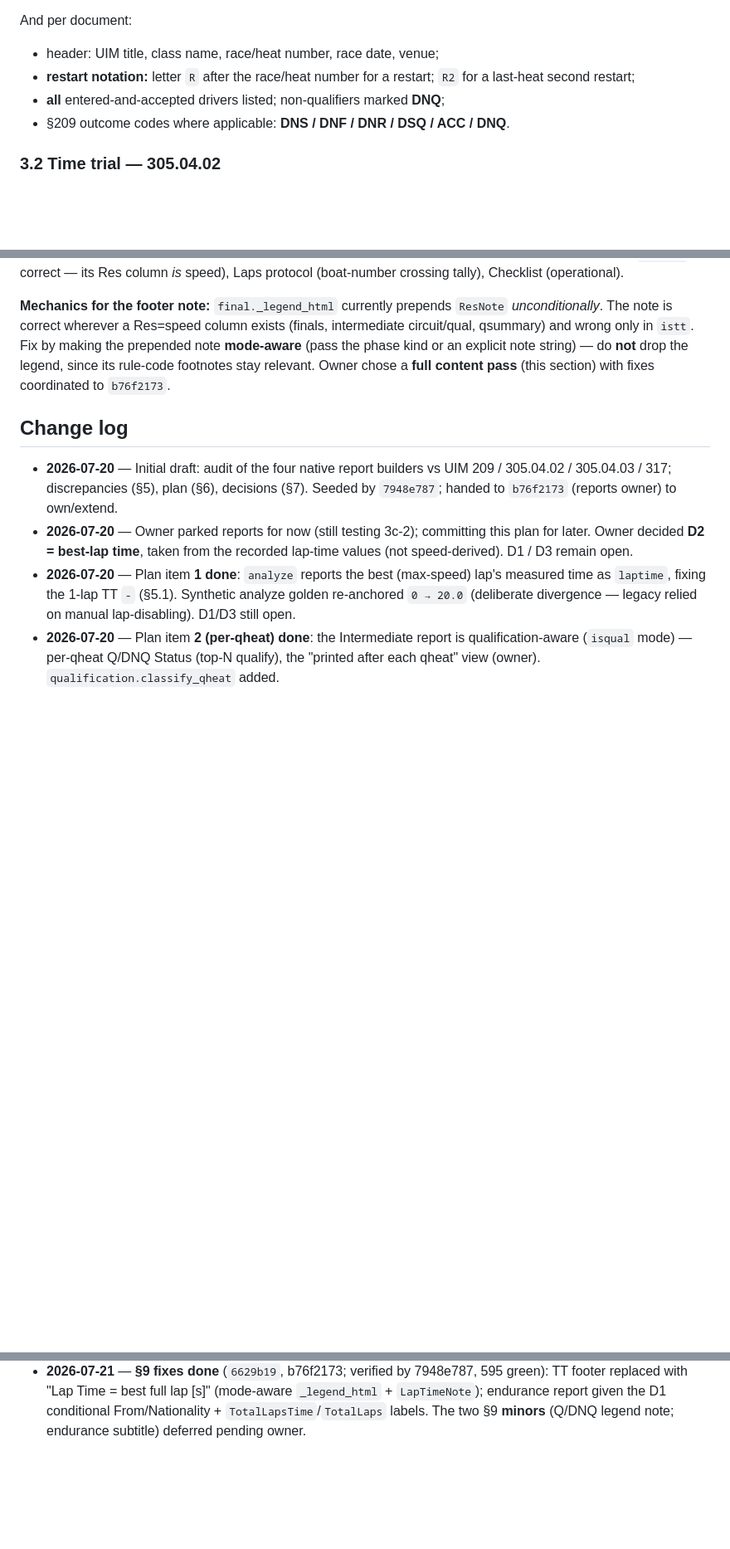
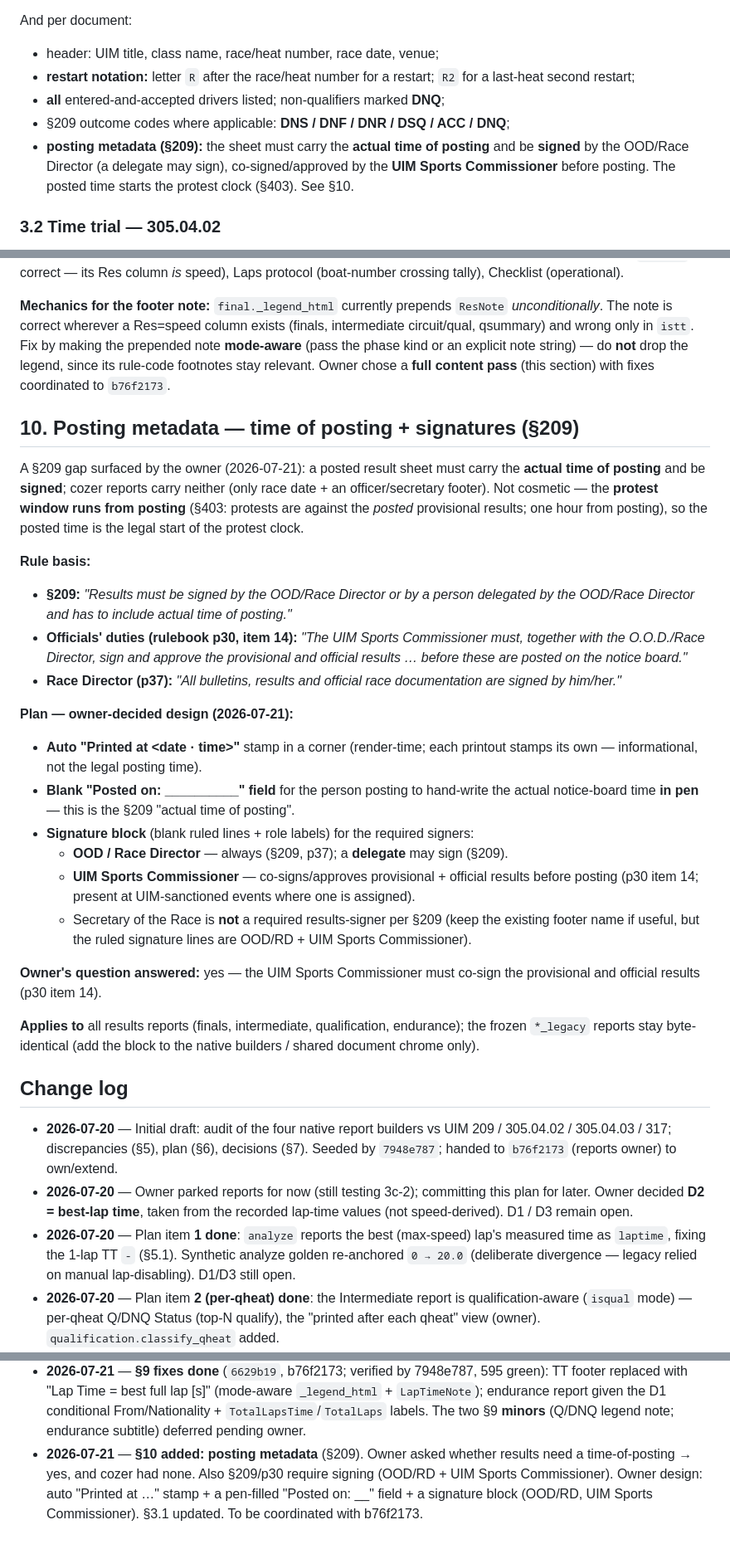
Before and after one commit to pearu/cozer, a Markdown page: docs/REPORTS.md, 3 parts joined by grey strips. Shown at 83% size. Drawn GitHub-style; blank space fills up the shorter version.

Commit message:
docs(REPORTS): §10 posting metadata — time of posting + signatures (§209)
Owner asked whether results must carry a time of posting; §209 requires it ("results
... has to include actual time of posting") and cozer showed none. §209 + officials'
duties also require signing: OOD/Race Director (delegate allowed) and the UIM Sports
Commissioner co-signs/approves provisional+official results before posting (p30 item 14).
The posted time is load-bearing: the protest window runs from it (§403).

Owner design: auto "Printed at <date·time>" stamp + a pen-filled "Posted on: __" field +
a signature block (OOD/RD, UIM Sports Commissioner). §3.1 updated; applies to native
results reports (legacy stays byte-identical). To be coordinated with the reports session.

Co-Authored-By: Claude Opus 4.8 (1M context) <noreply@anthropic.com>

```diff
--- a/docs/REPORTS.md
+++ b/docs/REPORTS.md
@@ -46,7 +46,10 @@ And per document:
 - **restart notation:** letter `R` after the race/heat number for a restart; `R2` for a
   last-heat second restart;
 - **all** entered-and-accepted drivers listed; non-qualifiers marked **DNQ**;
-- §209 outcome codes where applicable: **DNS / DNF / DNR / DSQ / ACC / DNQ**.
+- §209 outcome codes where applicable: **DNS / DNF / DNR / DSQ / ACC / DNQ**;
+- **posting metadata (§209):** the sheet must carry the **actual time of posting** and be
+  **signed** by the OOD/Race Director (a delegate may sign), co-signed/approved by the **UIM
+  Sports Commissioner** before posting. The posted time starts the protest clock (§403). See §10.
 
 ### 3.2 Time trial — 305.04.02
 
@@ -197,6 +200,42 @@ circuit/qual, qsummary) and wrong only in `istt`. Fix by making the prepended no
 footnotes stay relevant. Owner chose a **full content pass** (this section) with fixes coordinated to
 `b76f2173`.
 
+## 10. Posting metadata — time of posting + signatures (§209)
+
+A §209 gap surfaced by the owner (2026-07-21): a posted result sheet must carry the **actual time of
+posting** and be **signed**; cozer reports carry neither (only race date + an officer/secretary
+footer). Not cosmetic — the **protest window runs from posting** (§403: protests are against the
+*posted* provisional results; one hour from posting), so the posted time is the legal start of the
+protest clock.
+
+**Rule basis:**
+- **§209:** *"Results must be signed by the OOD/Race Director or by a person delegated by the OOD/Race
+  Director and has to include actual time of posting."*
+- **Officials' duties (rulebook p30, item 14):** *"The UIM Sports Commissioner must, together with the
+  O.O.D./Race Director, sign and approve the provisional and official results … before these are
+  posted on the notice board."*
+- **Race Director (p37):** *"All bulletins, results and official race documentation are signed by
+  him/her."*
+
+**Plan — owner-decided design (2026-07-21):**
+- **Auto "Printed at &lt;date · time&gt;"** stamp in a corner (render-time; each printout stamps its
+  own — informational, not the legal posting time).
+- **Blank "Posted on: __________" field** for the person posting to hand-write the actual notice-board
+  time **in pen** — this is the §209 "actual time of posting".
+- **Signature block** (blank ruled lines + role labels) for the required signers:
+  - **OOD / Race Director** — always (§209, p37); a **delegate** may sign (§209).
+  - **UIM Sports Commissioner** — co-signs/approves provisional + official results before posting
+    (p30 item 14; present at UIM-sanctioned events where one is assigned).
+  - Secretary of the Race is **not** a required results-signer per §209 (keep the existing footer name
+    if useful, but the ruled signature lines are OOD/RD + UIM Sports Commissioner).
+
+**Owner's question answered:** yes — the UIM Sports Commissioner must co-sign the provisional and
+official results (p30 item 14).
+
+**Applies to** all results reports (finals, intermediate, qualification, endurance); the frozen
+`*_legacy` reports stay byte-identical (add the block to the native builders / shared document
+chrome only).
+
 ## Change log
 
 - **2026-07-20** — Initial draft: audit of the four native report builders vs UIM 209 /
@@ -236,3 +275,7 @@ footnotes stay relevant. Owner chose a **full content pass** (this section) with
   footer replaced with "Lap Time = best full lap [s]" (mode-aware `_legend_html` + `LapTimeNote`);
   endurance report given the D1 conditional From/Nationality + `TotalLapsTime`/`TotalLaps` labels.
   The two §9 **minors** (Q/DNQ legend note; endurance subtitle) deferred pending owner.
+- **2026-07-21** — **§10 added: posting metadata** (§209). Owner asked whether results need a
+  time-of-posting → yes, and cozer had none. Also §209/p30 require signing (OOD/RD + UIM Sports
+  Commissioner). Owner design: auto "Printed at …" stamp + a pen-filled "Posted on: __" field +
+  a signature block (OOD/RD, UIM Sports Commissioner). §3.1 updated. To be coordinated with b76f2173.
```
